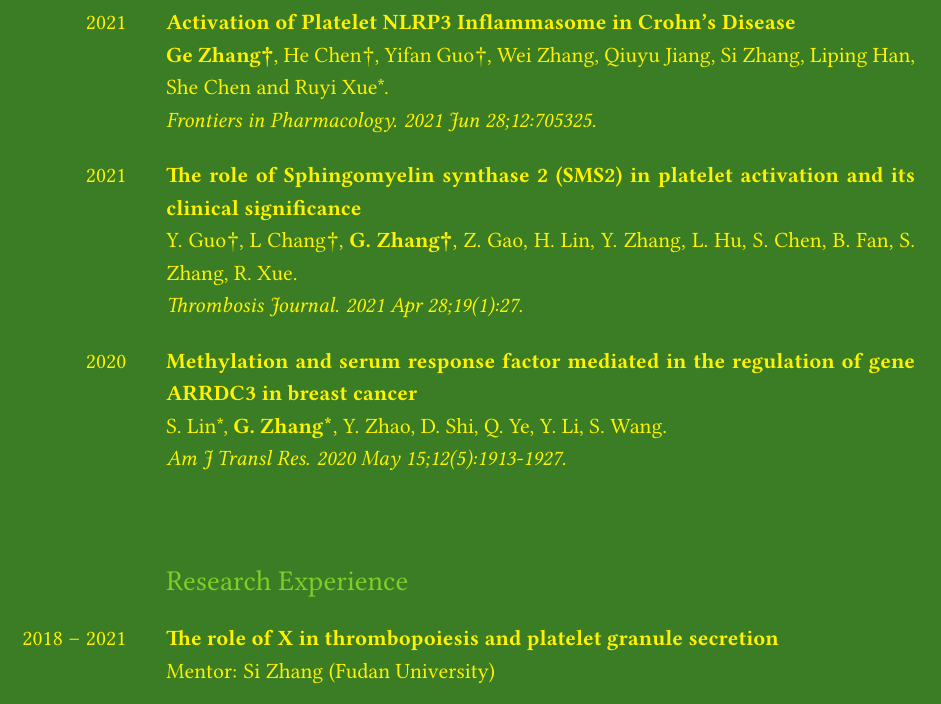
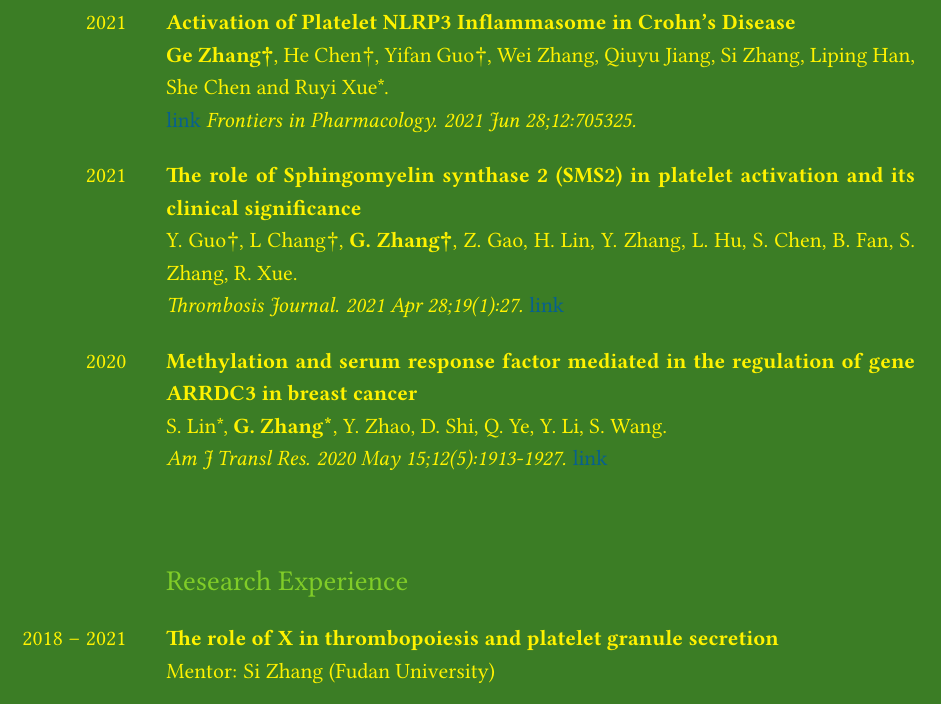
Before and after one commit to wanmyj/cv_gezhang_biochemistry, a LaTeX document (main.tex): part of page 2 of 4, cut so that both start at the same text. Compiled offline with pdfLaTeX.

Commit message:
add link for publication

```diff
--- a/main.tex
+++ b/main.tex
@@ -136,17 +136,17 @@ Nantong University, First-Class Scholarship of University
 2021 &
 \textbf{Activation of Platelet NLRP3 Inflammasome in Crohn's Disease} \newline
 \textbf{Ge Zhang†}, He Chen†, Yifan Guo†, Wei Zhang, Qiuyu Jiang, Si Zhang, Liping Han, She Chen and Ruyi Xue*. \newline
-\textit{Frontiers in Pharmacology. 2021 Jun 28;12:705325.} \\
+\href{https://pubmed.ncbi.nlm.nih.gov/34262463/}{link} \textit{Frontiers in Pharmacology. 2021 Jun 28;12:705325.} \\
 
 2021 &
 \textbf{The role of Sphingomyelin synthase 2 (SMS2) in platelet activation and its clinical significance} \newline
 Y. Guo†, L Chang†, \textbf{G. Zhang†}, Z. Gao, H. Lin, Y. Zhang, L. Hu, S. Chen, B. Fan, S. Zhang, R. Xue. \newline
-\textit{Thrombosis Journal. 2021 Apr 28;19(1):27.} \\
+\textit{Thrombosis Journal. 2021 Apr 28;19(1):27.} \href{https://pubmed.ncbi.nlm.nih.gov/34262463/}{link} \\
 
 2020 &
 \textbf{Methylation and serum response factor mediated in the regulation of gene ARRDC3 in breast cancer} \newline
 S. Lin*, \textbf{G. Zhang*}, Y. Zhao, D. Shi, Q. Ye, Y. Li, S. Wang. \newline
-\textit{Am J Transl Res. 2020 May 15;12(5):1913-1927.}
+\textit{Am J Transl Res. 2020 May 15;12(5):1913-1927.} \href{https://pubmed.ncbi.nlm.nih.gov/32509187/}{link}
 \end{SectionTable}
 
 % --- Section: Research experience ---
```
